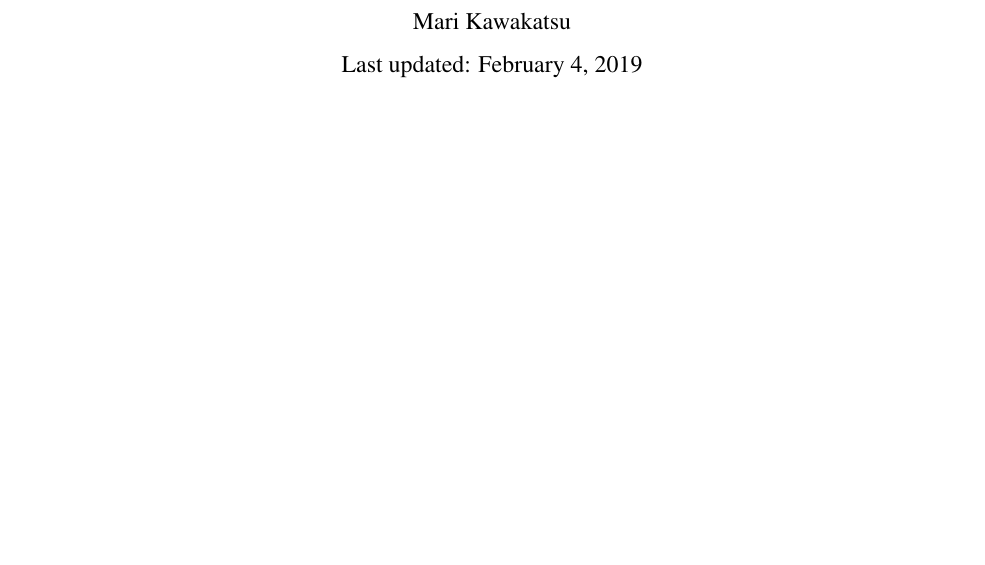
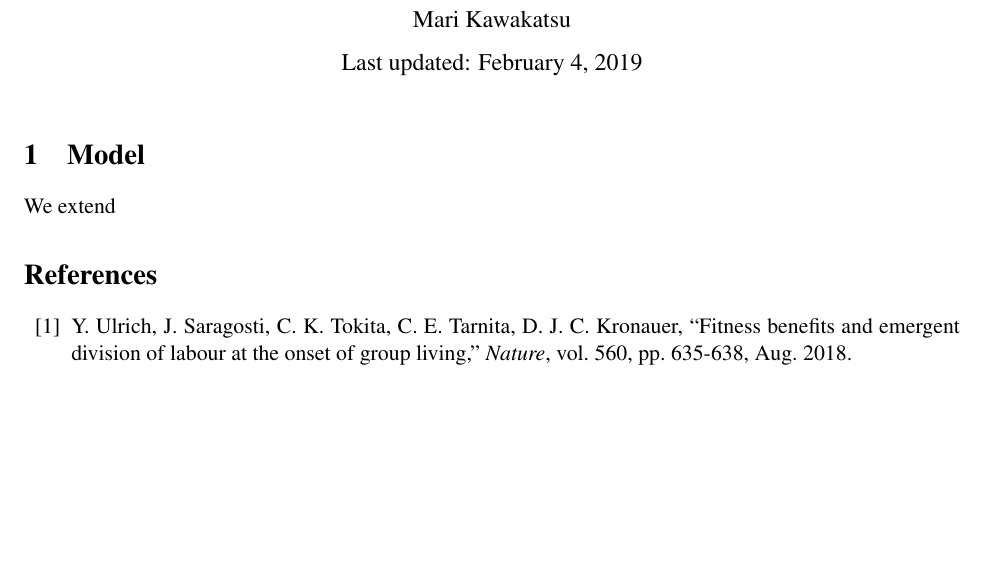
Before and after one commit to marikawakatsu/mixing-model, a LaTeX document (doc/model_calculations_190202.tex): part of the page, cut so that both start at the same text, the shorter picture padded with empty space. Compiled offline with pdfLaTeX.

Commit message:
Updated file organization

```diff
--- a/doc/model_calculations_190202.tex
+++ b/doc/model_calculations_190202.tex
@@ -192,7 +188,7 @@
 %%%%%%%%%%%%%%%%%%%%%%%%%%%
 % Document-specific settings
 
-\title{Mixing Model Calculations\vspace{-10pt}}
+\title{\vspace{-10pt}Mixing Model Calculations\vspace{-10pt}}
 \author{Mari Kawakatsu\vspace{-15pt}}
 \date{Last updated: \today}
 
@@ -204,5 +200,15 @@
 
 \maketitle
 
+\section{Model}
+
+We extend
+
+\begin{thebibliography}{99}
+
+\bibitem{ulrich2018} Y. Ulrich, J. Saragosti, C. K. Tokita, C. E. Tarnita, D. J. C. Kronauer, ``Fitness benefits and emergent division of labour at the onset of group living,'' \textit{Nature}, vol. 560, pp. 635-638, Aug. 2018.
+
+\end{thebibliography}
+
 \end{document}
 %%%%%%%%%%%%%%%%%%%%%%%%%%%
```
Also changed, not shown: doc/model_calculations_190202.tex (6 more changed lines), 1 other file.
